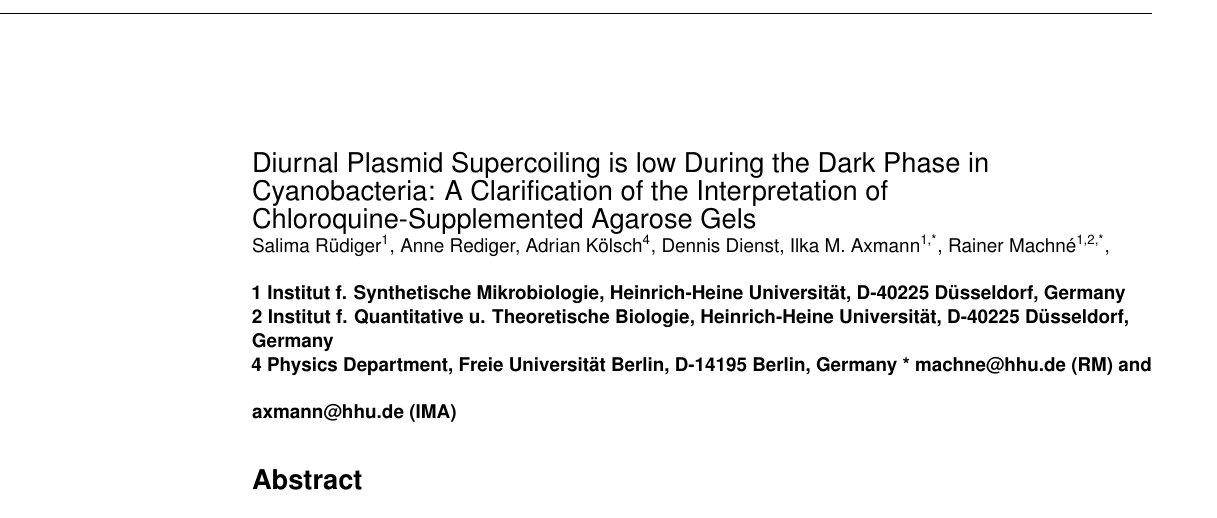
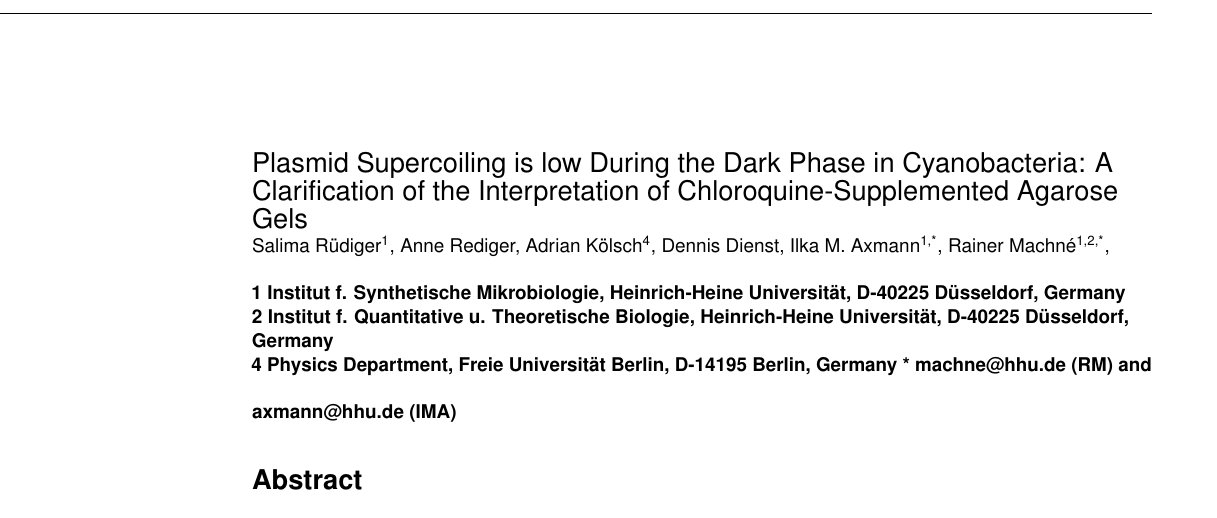
Before and after one commit to raim/cqgels, a LaTeX document (cqgels.tex): part of page 1 of 8, cut so that both start at the same text. Compiled offline with pdfLaTeX.

Commit message:
result in title

```diff
--- a/cqgels.tex
+++ b/cqgels.tex
@@ -148,7 +148,7 @@
 
 % title goes here:
 \begin{flushleft}
-{\Large Diurnal Plasmid Supercoiling is low During the Dark Phase in
+{\Large Plasmid Supercoiling is low During the Dark Phase in
   Cyanobacteria: A Clarification of the Interpretation of
   Chloroquine-Supplemented Agarose Gels}
 
```
